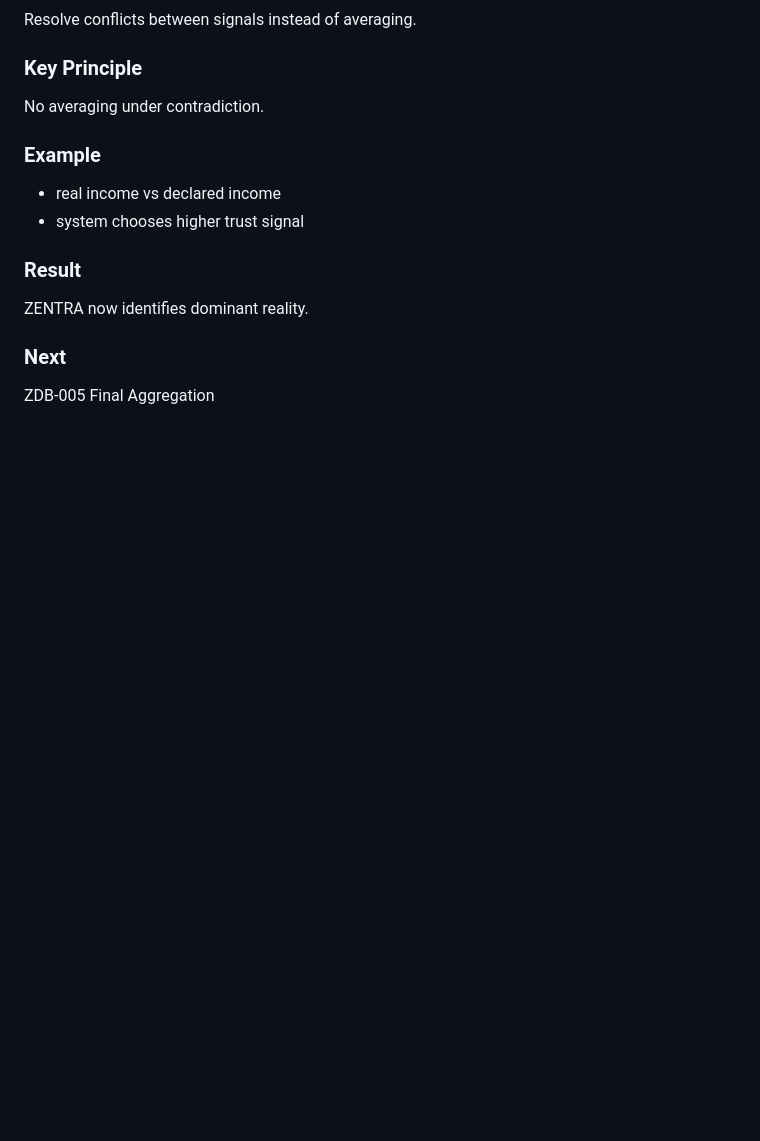
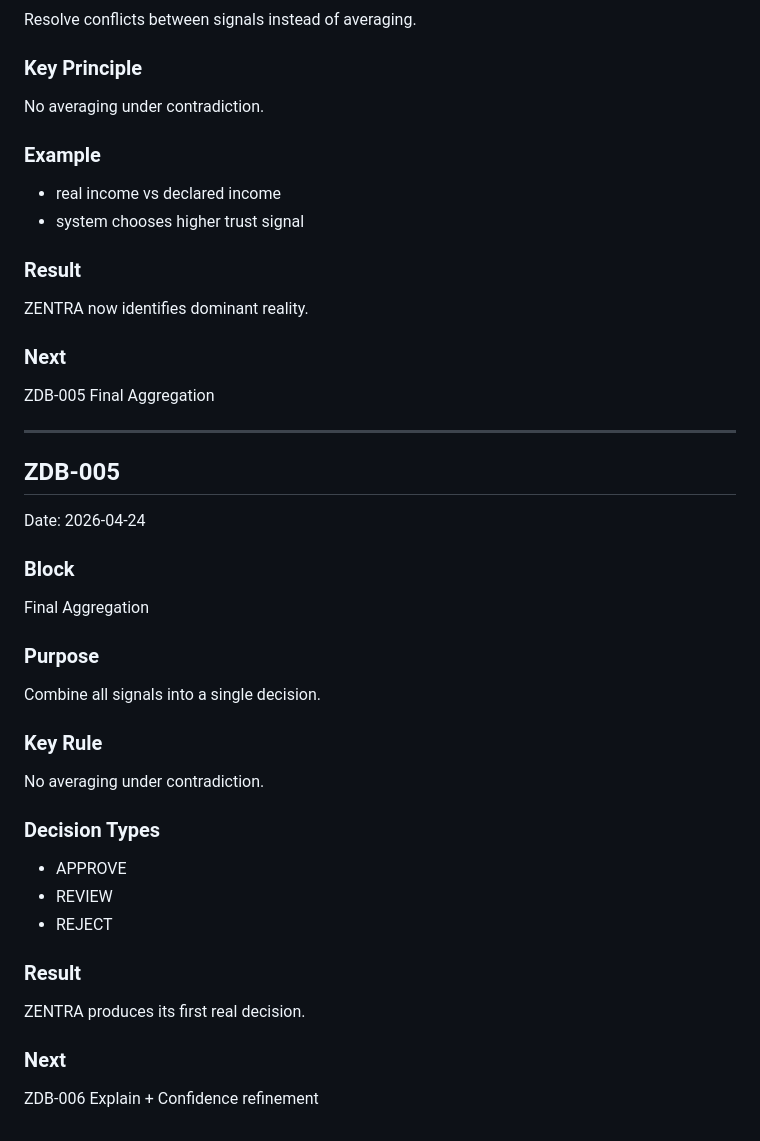
Before and after one commit to Mehmetaltas/zentra-core, a Markdown page: ZENTRA_LIVING_BOOK.md, the part around the change. Rendered like a GitHub page; blank space fills up the shorter version.

Commit message:
log ZDB-005 final aggregation

```diff
--- a/ZENTRA_LIVING_BOOK.md
+++ b/ZENTRA_LIVING_BOOK.md
@@ -195,3 +195,29 @@ ZENTRA now identifies dominant reality.
 
 ### Next
 ZDB-005 Final Aggregation
+
+
+---
+
+## ZDB-005
+Date: 2026-04-24
+
+### Block
+Final Aggregation
+
+### Purpose
+Combine all signals into a single decision.
+
+### Key Rule
+No averaging under contradiction.
+
+### Decision Types
+- APPROVE
+- REVIEW
+- REJECT
+
+### Result
+ZENTRA produces its first real decision.
+
+### Next
+ZDB-006 Explain + Confidence refinement
```
